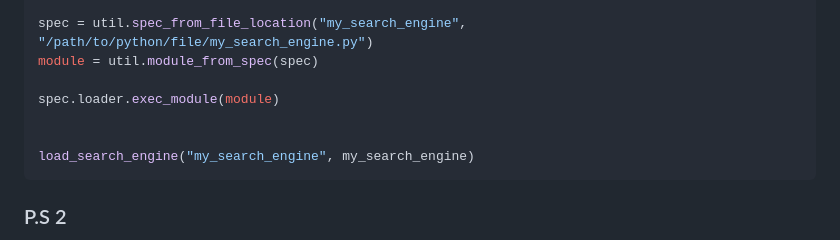
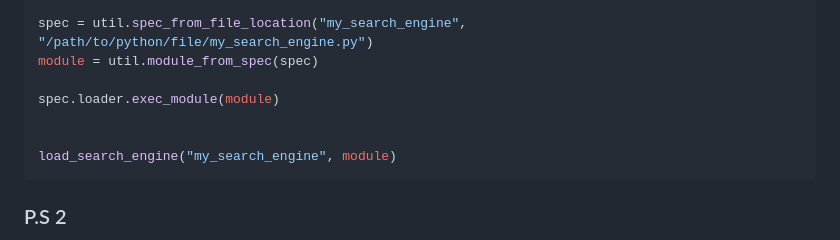
Before and after one commit to KtotoNekt/MSOC, a Markdown page: README.md, the part around the change. GitHub-like rendering.

````diff
--- a/README.md
+++ b/README.md
@@ -117,7 +117,7 @@ module = util.module_from_spec(spec)
 spec.loader.exec_module(module)
 
 
-load_search_engine("my_search_engine", my_search_engine)
+load_search_engine("my_search_engine", module)
 ```
 
 ### P.S 2
````
